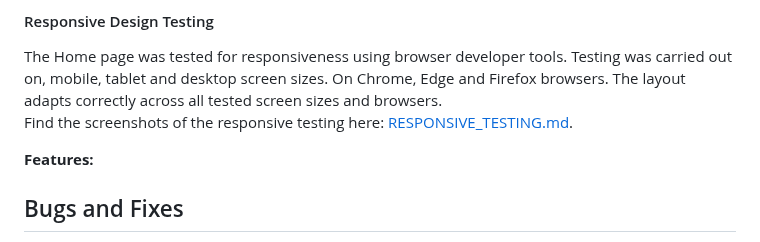
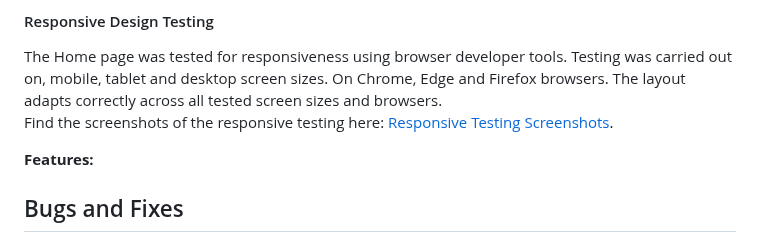
Before and after one commit to mariebernf/smoothie_p3_app, a Markdown page: README.md, the part around the change. GitHub-like rendering.

Commit message:
Update testing section

```diff
--- a/README.md
+++ b/README.md
@@ -123,7 +123,7 @@ You can view the wireframes for both mobile and larger screens [here](docs/wiref
 
 The Home page was tested for responsiveness using browser developer tools. Testing was carried out on, mobile, tablet and desktop screen sizes. On Chrome, Edge and Firefox browsers.
 The layout adapts correctly across all tested screen sizes and browsers. <br>
-Find the screenshots of the responsive testing here: [RESPONSIVE_TESTING.md](docs/responsivescreen/RESPONSIVE_TESTING.md).
+Find the screenshots of the responsive testing here: [Responsive Testing Screenshots](docs/responsivescreen/responsive_testing.md).
 
 **Features:**
 
```
